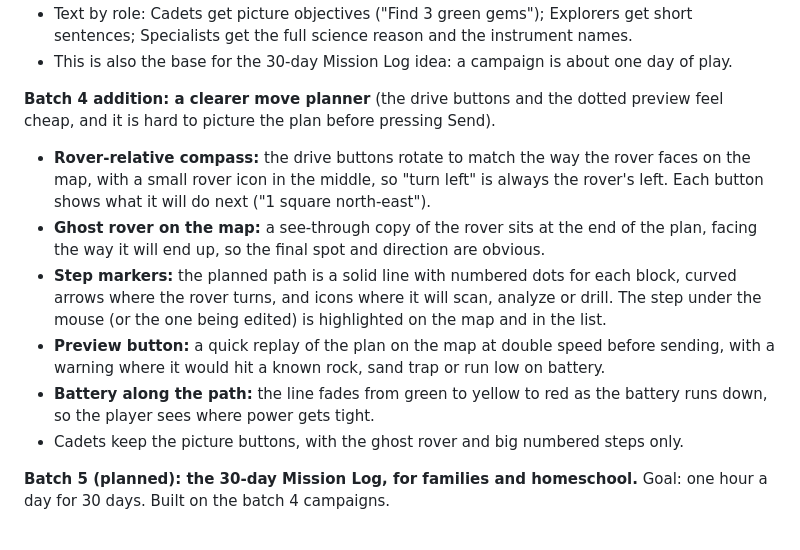
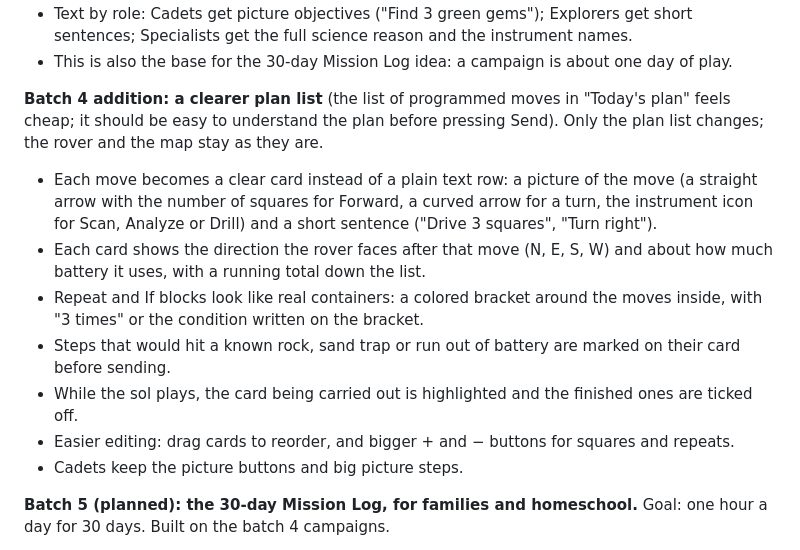
Before and after one commit to marcelt101/Mars_Rover, a Markdown page: DESIGN.md, the part around the change. GitHub-like rendering.

Commit message:
DESIGN: batch 4 note is about the plan list only
Co-Authored-By: Claude Opus 5.5 <noreply@anthropic.com>
Claude-Session: https://claude.ai/code/session_01CGDg4vpMqhK3pxgXcFxhdb

```diff
--- a/DESIGN.md
+++ b/DESIGN.md
@@ -176,13 +176,14 @@ Several of these are already cards (clay, carbonate, silica, olivine, salts). Th
 - Text by role: Cadets get picture objectives ("Find 3 green gems"); Explorers get short sentences; Specialists get the full science reason and the instrument names.
 - This is also the base for the 30-day Mission Log idea: a campaign is about one day of play.
 
-**Batch 4 addition: a clearer move planner** (the drive buttons and the dotted preview feel cheap, and it is hard to picture the plan before pressing Send).
-- **Rover-relative compass:** the drive buttons rotate to match the way the rover faces on the map, with a small rover icon in the middle, so "turn left" is always the rover's left. Each button shows what it will do next ("1 square north-east").
-- **Ghost rover on the map:** a see-through copy of the rover sits at the end of the plan, facing the way it will end up, so the final spot and direction are obvious.
-- **Step markers:** the planned path is a solid line with numbered dots for each block, curved arrows where the rover turns, and icons where it will scan, analyze or drill. The step under the mouse (or the one being edited) is highlighted on the map and in the list.
-- **Preview button:** a quick replay of the plan on the map at double speed before sending, with a warning where it would hit a known rock, sand trap or run low on battery.
-- **Battery along the path:** the line fades from green to yellow to red as the battery runs down, so the player sees where power gets tight.
-- Cadets keep the picture buttons, with the ghost rover and big numbered steps only.
+**Batch 4 addition: a clearer plan list** (the list of programmed moves in "Today's plan" feels cheap; it should be easy to understand the plan before pressing Send). Only the plan list changes; the rover and the map stay as they are.
+- Each move becomes a clear card instead of a plain text row: a picture of the move (a straight arrow with the number of squares for Forward, a curved arrow for a turn, the instrument icon for Scan, Analyze or Drill) and a short sentence ("Drive 3 squares", "Turn right").
+- Each card shows the direction the rover faces after that move (N, E, S, W) and about how much battery it uses, with a running total down the list.
+- Repeat and If blocks look like real containers: a colored bracket around the moves inside, with "3 times" or the condition written on the bracket.
+- Steps that would hit a known rock, sand trap or run out of battery are marked on their card before sending.
+- While the sol plays, the card being carried out is highlighted and the finished ones are ticked off.
+- Easier editing: drag cards to reorder, and bigger + and − buttons for squares and repeats.
+- Cadets keep the picture buttons and big picture steps.
 
 **Batch 5 (planned): the 30-day Mission Log, for families and homeschool.** Goal: one hour a day for 30 days. Built on the batch 4 campaigns.
 - Four weeks plus a finale, following real NASA history and one coding idea per week:
```
